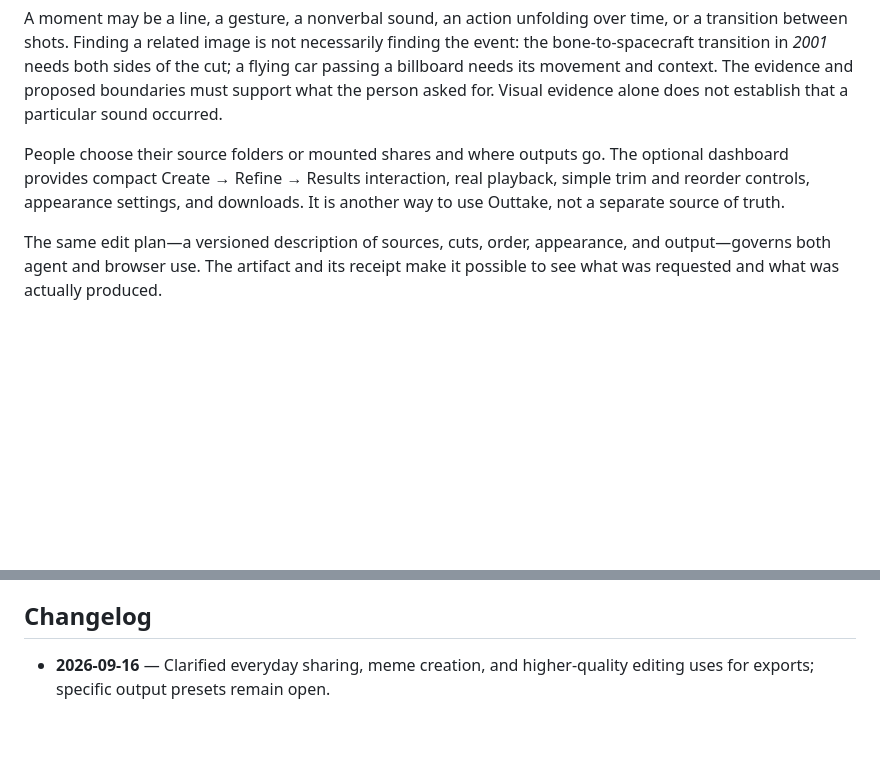
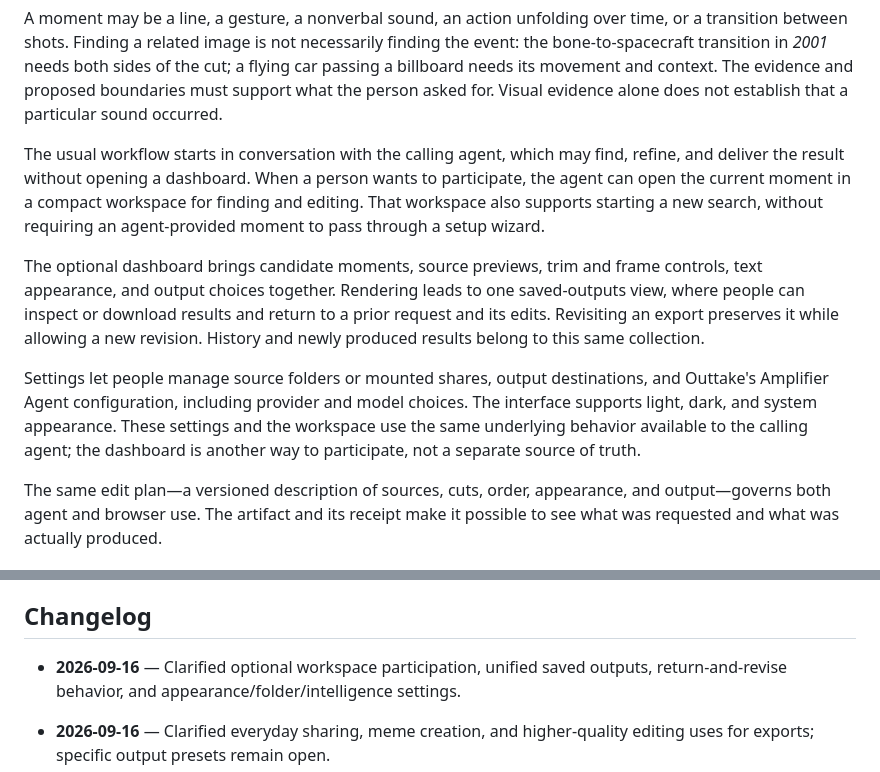
Before and after one commit to robotdad/amplifier-smart-tool-outtake, a Markdown page: docs/VISION.md, 2 parts joined by grey strips. Rendered like a GitHub page; blank space fills up the shorter version.

```diff
--- a/docs/VISION.md
+++ b/docs/VISION.md
@@ -54,10 +54,23 @@ of the cut; a flying car passing a billboard needs its movement and context.
 The evidence and proposed boundaries must support what the person asked for.
 Visual evidence alone does not establish that a particular sound occurred.
 
-People choose their source folders or mounted shares and where outputs go.
-The optional dashboard provides compact Create → Refine → Results interaction,
-real playback, simple trim and reorder controls, appearance settings, and
-downloads. It is another way to use Outtake, not a separate source of truth.
+The usual workflow starts in conversation with the calling agent, which may
+find, refine, and deliver the result without opening a dashboard. When a person
+wants to participate, the agent can open the current moment in a compact
+workspace for finding and editing. That workspace also supports starting a new
+search, without requiring an agent-provided moment to pass through a setup wizard.
+
+The optional dashboard brings candidate moments, source previews, trim and frame
+controls, text appearance, and output choices together. Rendering leads to one
+saved-outputs view, where people can inspect or download results and return to a
+prior request and its edits. Revisiting an export preserves it while allowing a
+new revision. History and newly produced results belong to this same collection.
+
+Settings let people manage source folders or mounted shares, output destinations,
+and Outtake's Amplifier Agent configuration, including provider and model choices.
+The interface supports light, dark, and system appearance. These settings and the
+workspace use the same underlying behavior available to the calling agent; the
+dashboard is another way to participate, not a separate source of truth.
 
 The same edit plan—a versioned description of sources, cuts, order, appearance,
 and output—governs both agent and browser use. The artifact and its receipt
@@ -118,6 +131,9 @@ and cancellation are reported honestly rather than disguised as success.
 
 ## Changelog
 
+- **2026-09-16** — Clarified optional workspace participation, unified saved
+  outputs, return-and-revise behavior, and appearance/folder/intelligence settings.
+
 - **2026-09-16** — Clarified everyday sharing, meme creation, and higher-quality
   editing uses for exports; specific output presets remain open.
 - **2026-09-16** — Clarified the calling-agent/Outtake boundary, the usual
```
Also changed, not shown: AGENTS.md (+6 -3 lines), contracts/agent-tool.v1.md (+6 -2 lines).
